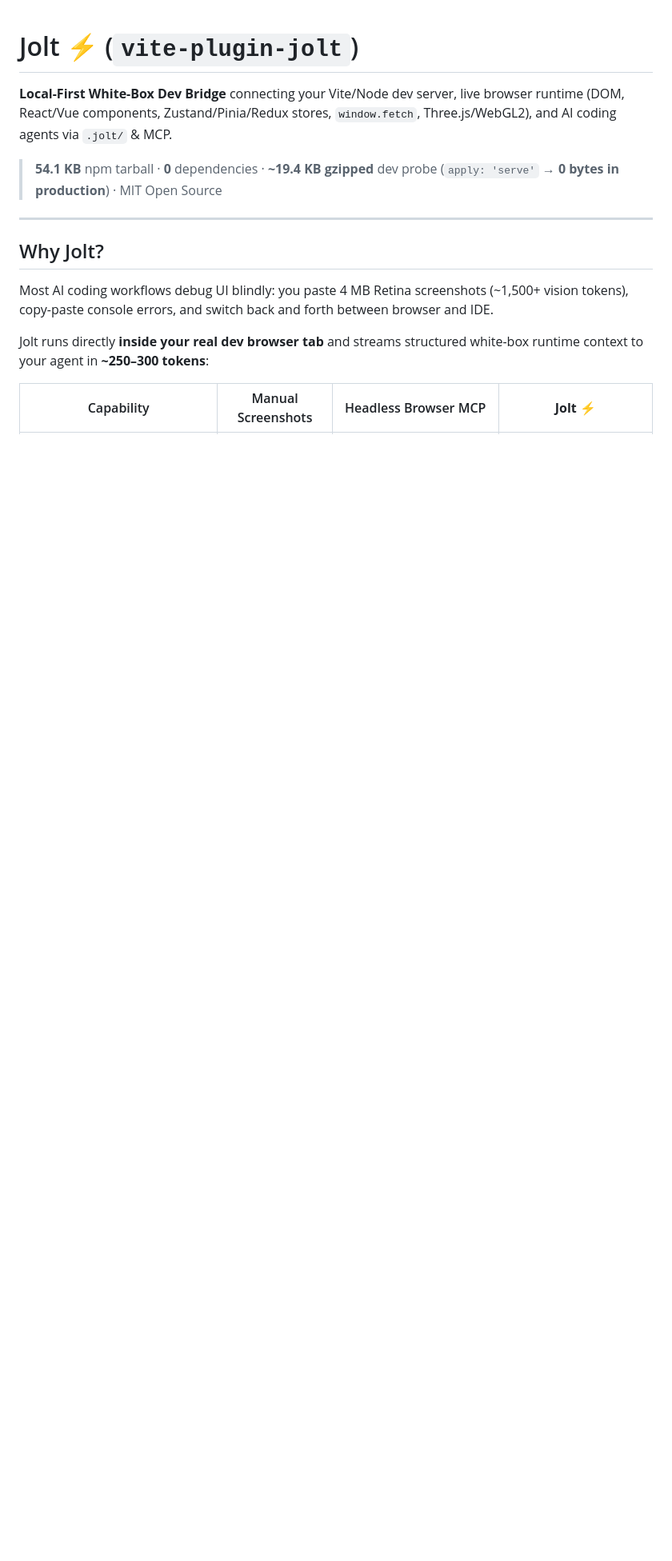
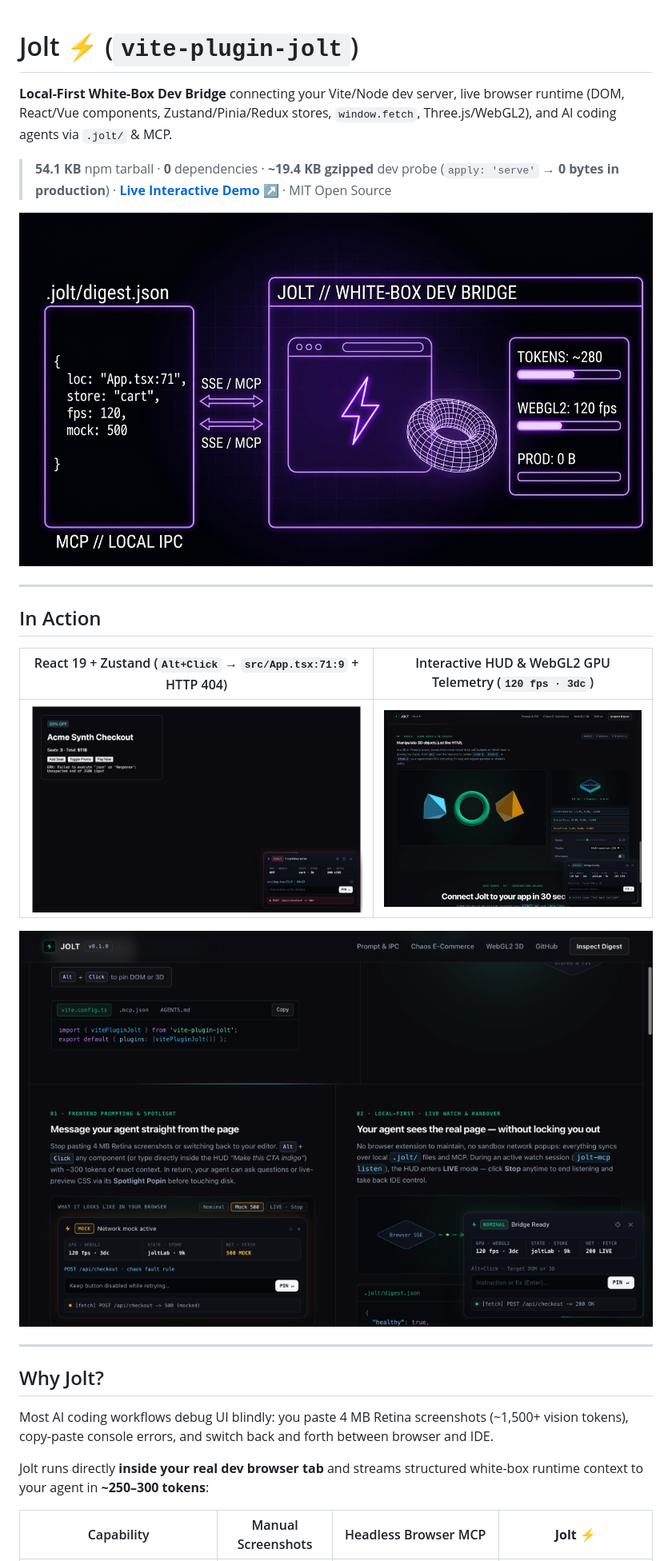
Before and after one commit to QuentinMerle/jolt, a Markdown page: README.md, the part around the change. Shown at 80% size. Drawn GitHub-style; pictures changed too: docs/assets/jolt-architecture.jpg (added), docs/assets/jolt-hud-mock.png (added), docs/assets/jolt-react-zustand.png (added); blank space fills up the shorter version.

Commit message:
docs(readme): add architecture banner and V1 screenshots in docs/assets

```diff
--- a/README.md
+++ b/README.md
@@ -2,7 +2,19 @@
 
 **Local-First White-Box Dev Bridge** connecting your Vite/Node dev server, live browser runtime (DOM, React/Vue components, Zustand/Pinia/Redux stores, `window.fetch`, Three.js/WebGL2), and AI coding agents via `.jolt/` & MCP.
 
-> **54.1 KB** npm tarball · **0** dependencies · **~19.4 KB gzipped** dev probe (`apply: 'serve'` → **0 bytes in production**) · MIT Open Source
+> **54.1 KB** npm tarball · **0** dependencies · **~19.4 KB gzipped** dev probe (`apply: 'serve'` → **0 bytes in production**) · **[Live Interactive Demo ↗](https://quentinmerle.github.io/jolt/)** · MIT Open Source
+
+![Jolt Architecture Schematic](https://raw.githubusercontent.com/QuentinMerle/jolt/main/docs/assets/jolt-architecture.jpg)
+
+---
+
+## In Action
+
+| React 19 + Zustand (`Alt+Click` → `src/App.tsx:71:9` + HTTP 404) | Interactive HUD & WebGL2 GPU Telemetry (`120 fps · 3dc`) |
+| --- | --- |
+| ![Jolt React + Zustand HUD](https://raw.githubusercontent.com/QuentinMerle/jolt/main/docs/assets/jolt-react-zustand.png) | ![Jolt WebGL2 3D Viewport](https://raw.githubusercontent.com/QuentinMerle/jolt/main/docs/assets/jolt-webgl-3d.png) |
+
+![Jolt Mock 500 & Floating HUD Preview](https://raw.githubusercontent.com/QuentinMerle/jolt/main/docs/assets/jolt-hud-mock.png)
 
 ---
 
```
